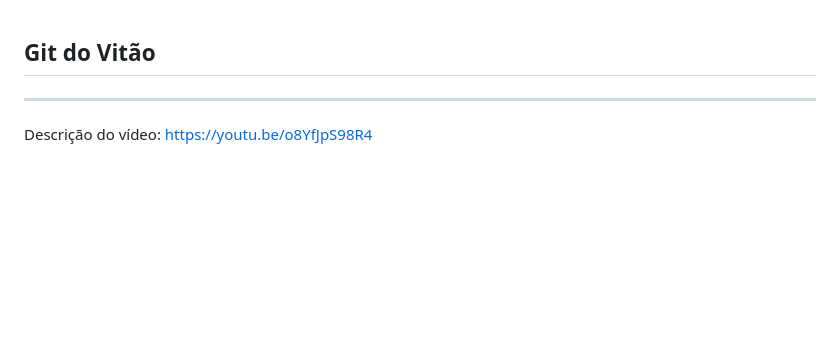
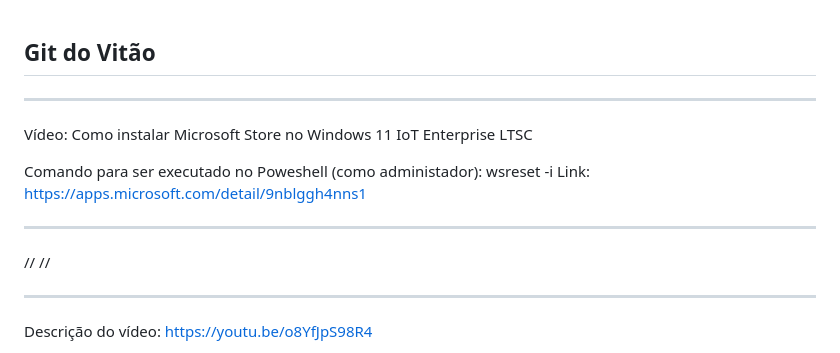
Before and after one commit to vitaotek/gitdovitao, a Markdown page: README.md, the part around the change. Rendered like a GitHub page; blank space fills up the shorter version.

```diff
--- a/README.md
+++ b/README.md
@@ -1,5 +1,18 @@
 Git do Vitão
 ------------
+
+
+***************************************************************
+
+Vídeo: Como instalar Microsoft Store no Windows 11 IoT Enterprise LTSC
+
+Comando para ser executado no Poweshell (como administador): wsreset -i
+Link: https://apps.microsoft.com/detail/9nblggh4nns1
+
+***************************************************************
+
+//
+//
 
 ***************************************************************
 
```
